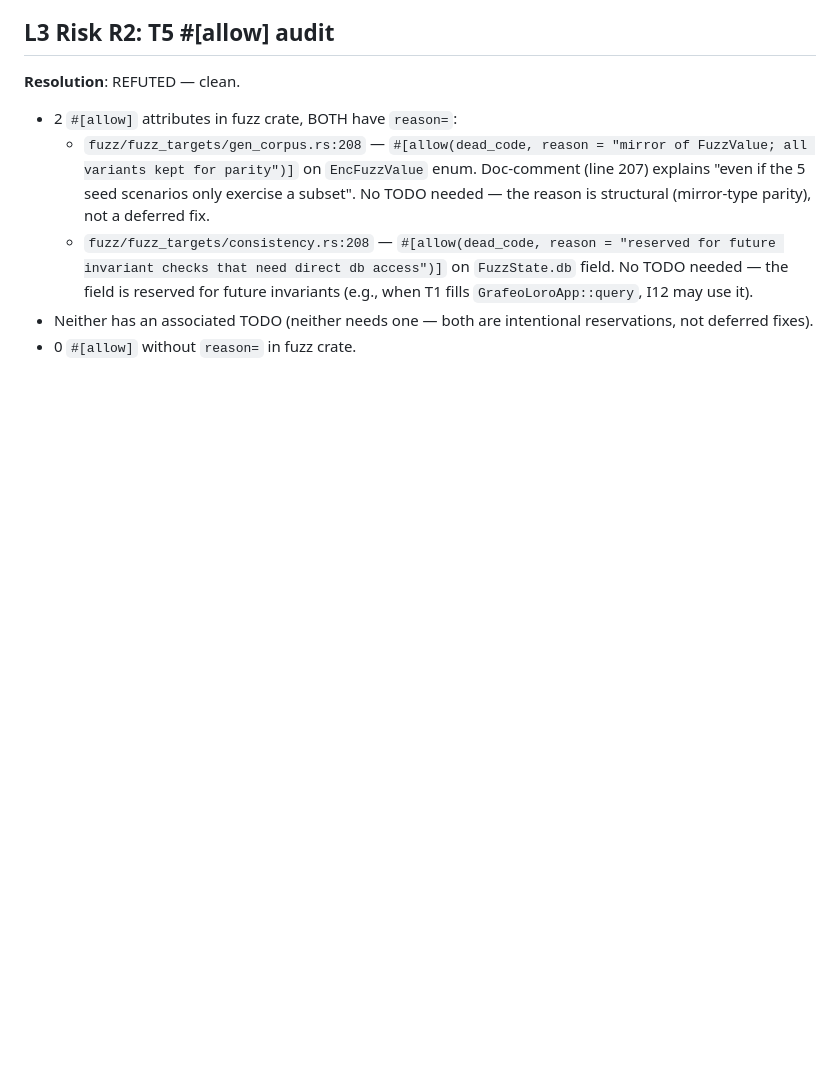
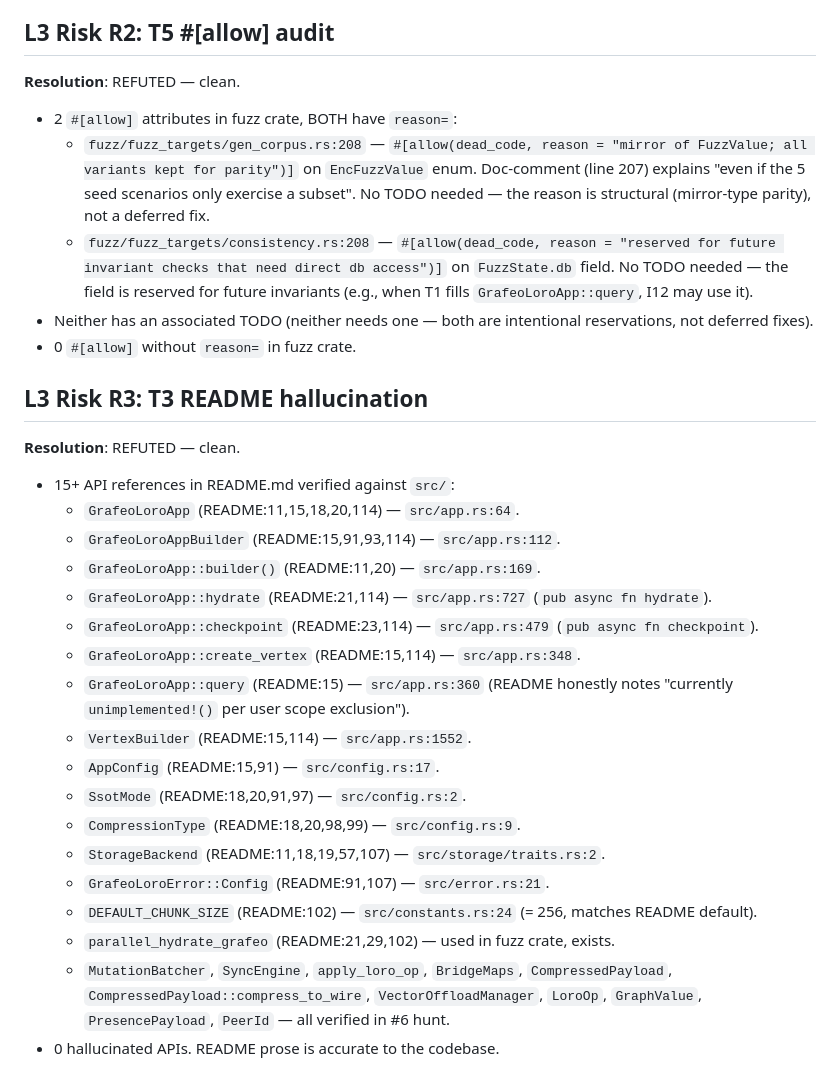
Before and after one commit to OndeHQ/grafeo-loro, a Markdown page: docs/phase-6/p6-hunt.md, the part around the change. Drawn GitHub-style; blank space fills up the shorter version.

Commit message:
P6-HUNT: R3 README hallucination check

```diff
--- a/docs/phase-6/p6-hunt.md
+++ b/docs/phase-6/p6-hunt.md
@@ -143,3 +143,26 @@
   - `fuzz/fuzz_targets/consistency.rs:208` — `#[allow(dead_code, reason = "reserved for future invariant checks that need direct db access")]` on `FuzzState.db` field. No TODO needed — the field is reserved for future invariants (e.g., when T1 fills `GrafeoLoroApp::query`, I12 may use it).
 - Neither has an associated TODO (neither needs one — both are intentional reservations, not deferred fixes).
 - 0 `#[allow]` without `reason=` in fuzz crate.
+
+## L3 Risk R3: T3 README hallucination
+
+**Resolution**: REFUTED — clean.
+
+- 15+ API references in README.md verified against `src/`:
+  - `GrafeoLoroApp` (README:11,15,18,20,114) — `src/app.rs:64`.
+  - `GrafeoLoroAppBuilder` (README:15,91,93,114) — `src/app.rs:112`.
+  - `GrafeoLoroApp::builder()` (README:11,20) — `src/app.rs:169`.
+  - `GrafeoLoroApp::hydrate` (README:21,114) — `src/app.rs:727` (`pub async fn hydrate`).
+  - `GrafeoLoroApp::checkpoint` (README:23,114) — `src/app.rs:479` (`pub async fn checkpoint`).
+  - `GrafeoLoroApp::create_vertex` (README:15,114) — `src/app.rs:348`.
+  - `GrafeoLoroApp::query` (README:15) — `src/app.rs:360` (README honestly notes "currently `unimplemented!()` per user scope exclusion").
+  - `VertexBuilder` (README:15,114) — `src/app.rs:1552`.
+  - `AppConfig` (README:15,91) — `src/config.rs:17`.
+  - `SsotMode` (README:18,20,91,97) — `src/config.rs:2`.
+  - `CompressionType` (README:18,20,98,99) — `src/config.rs:9`.
+  - `StorageBackend` (README:11,18,19,57,107) — `src/storage/traits.rs:2`.
+  - `GrafeoLoroError::Config` (README:91,107) — `src/error.rs:21`.
+  - `DEFAULT_CHUNK_SIZE` (README:102) — `src/constants.rs:24` (= 256, matches README default).
+  - `parallel_hydrate_grafeo` (README:21,29,102) — used in fuzz crate, exists.
+  - `MutationBatcher`, `SyncEngine`, `apply_loro_op`, `BridgeMaps`, `CompressedPayload`, `CompressedPayload::compress_to_wire`, `VectorOffloadManager`, `LoroOp`, `GraphValue`, `PresencePayload`, `PeerId` — all verified in #6 hunt.
+- 0 hallucinated APIs. README prose is accurate to the codebase.
```
